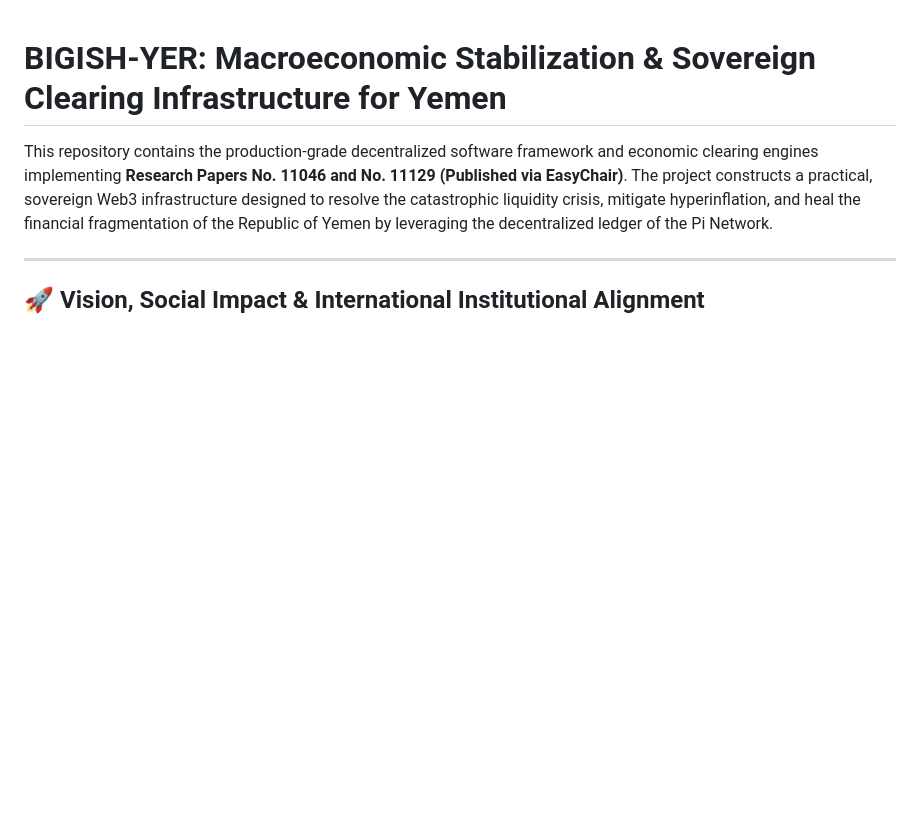
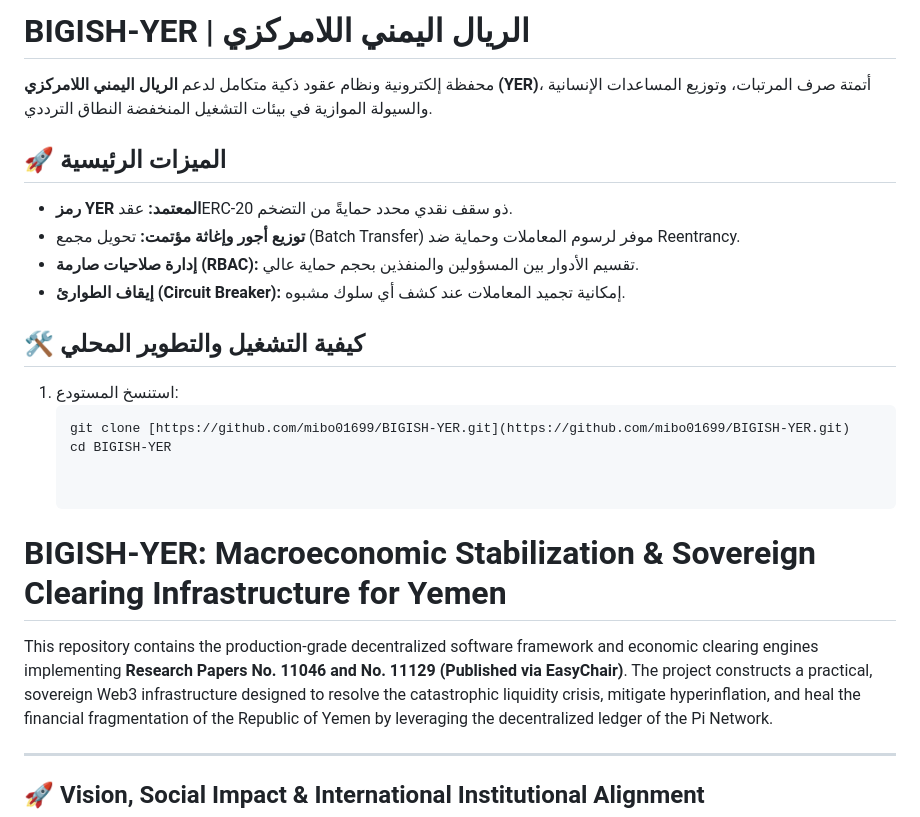
Before and after one commit to mibo01699/BIGISH-YER, a Markdown page: README.md, the part around the change. GitHub-like rendering; blank space fills up the shorter version.

````diff
--- a/README.md
+++ b/README.md
@@ -1,3 +1,20 @@
+# BIGISH-YER | الريال اليمني اللامركزي
+
+محفظة إلكترونية ونظام عقود ذكية متكامل لدعم **الريال اليمني اللامركزي (YER)**، أتمتة صرف المرتبات، وتوزيع المساعدات الإنسانية والسيولة الموازية في بيئات التشغيل المنخفضة النطاق الترددي.
+
+## 🚀 الميزات الرئيسية
+- **رمز YER المعتمد:** عقدERC-20 ذو سقف نقدي محدد حمايةً من التضخم.
+- **توزيع أجور وإغاثة مؤتمت:** تحويل مجمع (Batch Transfer) موفر لرسوم المعاملات وحماية ضد Reentrancy.
+- **إدارة صلاحيات صارمة (RBAC):** تقسيم الأدوار بين المسؤولين والمنفذين بحجم حماية عالي.
+- **إيقاف الطوارئ (Circuit Breaker):** إمكانية تجميد المعاملات عند كشف أي سلوك مشبوه.
+
+## 🛠️ كيفية التشغيل والتطوير المحلي
+1. استنسخ المستودع:
+   ```bash
+   git clone [https://github.com/mibo01699/BIGISH-YER.git](https://github.com/mibo01699/BIGISH-YER.git)
+   cd BIGISH-YER
+
+
 # BIGISH-YER: Macroeconomic Stabilization & Sovereign Clearing Infrastructure for Yemen
 
 This repository contains the production-grade decentralized software framework and economic clearing engines implementing **Research Papers No. 11046 and No. 11129 (Published via EasyChair)**. The project constructs a practical, sovereign Web3 infrastructure designed to resolve the catastrophic liquidity crisis, mitigate hyperinflation, and heal the financial fragmentation of the Republic of Yemen by leveraging the decentralized ledger of the Pi Network.
````
